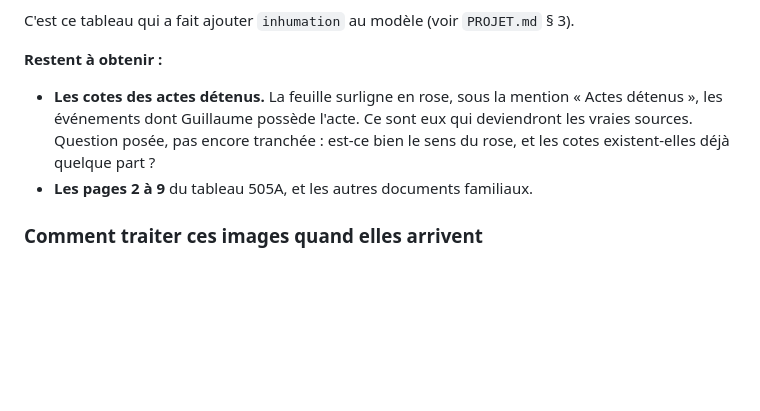
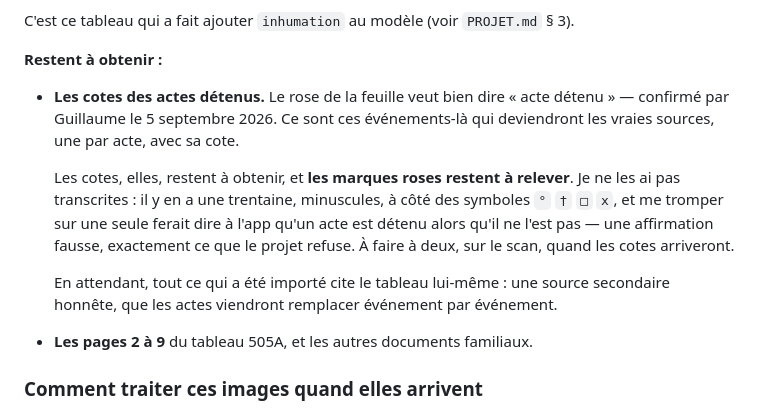
Before and after one commit to grapinatpwts-crypto/arbre-genealogique, a Markdown page: REPRISE.md, the part around the change. Drawn GitHub-style; blank space fills up the shorter version.

Commit message:
Note que le rose du tableau 505A veut bien dire « acte détenu »
Confirmé par Guillaume. REPRISE.md posait encore la question comme ouverte : la
prochaine session l'aurait reposée.

Ce que ça ne règle pas, et qui est maintenant écrit : les marques elles-mêmes
restent à relever. Il y en a une trentaine, minuscules, à côté des symboles de
la légende, et se tromper sur une seule ferait dire à l'app qu'un acte est
détenu alors qu'il ne l'est pas. C'est à faire sur le scan, à deux, quand les
cotes arriveront — pas au jugé depuis une photo.

Co-Authored-By: Claude Opus 5 <noreply@anthropic.com>
Claude-Session: https://claude.ai/code/session_01DfbjWt9zA7uNHjNnBVz5AW

```diff
--- a/REPRISE.md
+++ b/REPRISE.md
@@ -127,10 +127,18 @@ C'est ce tableau qui a fait ajouter `inhumation` au modèle (voir `PROJET.md` §
 
 **Restent à obtenir :**
 
-- **Les cotes des actes détenus.** La feuille surligne en rose, sous la mention
-  « Actes détenus », les événements dont Guillaume possède l'acte. Ce sont eux
-  qui deviendront les vraies sources. Question posée, pas encore tranchée : est-ce
-  bien le sens du rose, et les cotes existent-elles déjà quelque part ?
+- **Les cotes des actes détenus.** Le rose de la feuille veut bien dire « acte
+  détenu » — confirmé par Guillaume le 5 septembre 2026. Ce sont ces
+  événements-là qui deviendront les vraies sources, une par acte, avec sa cote.
+
+  Les cotes, elles, restent à obtenir, et **les marques roses restent à relever**.
+  Je ne les ai pas transcrites : il y en a une trentaine, minuscules, à côté des
+  symboles `°` `†` `□` `x`, et me tromper sur une seule ferait dire à l'app qu'un
+  acte est détenu alors qu'il ne l'est pas — une affirmation fausse, exactement ce
+  que le projet refuse. À faire à deux, sur le scan, quand les cotes arriveront.
+
+  En attendant, tout ce qui a été importé cite le tableau lui-même : une source
+  secondaire honnête, que les actes viendront remplacer événement par événement.
 - **Les pages 2 à 9** du tableau 505A, et les autres documents familiaux.
 
 ### Comment traiter ces images quand elles arrivent
```
